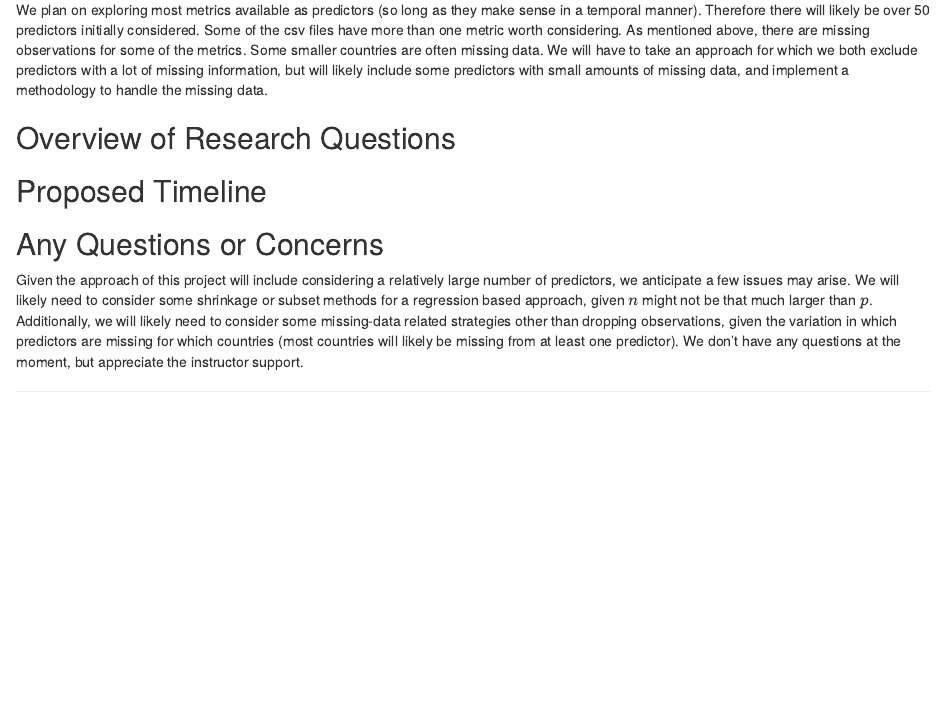
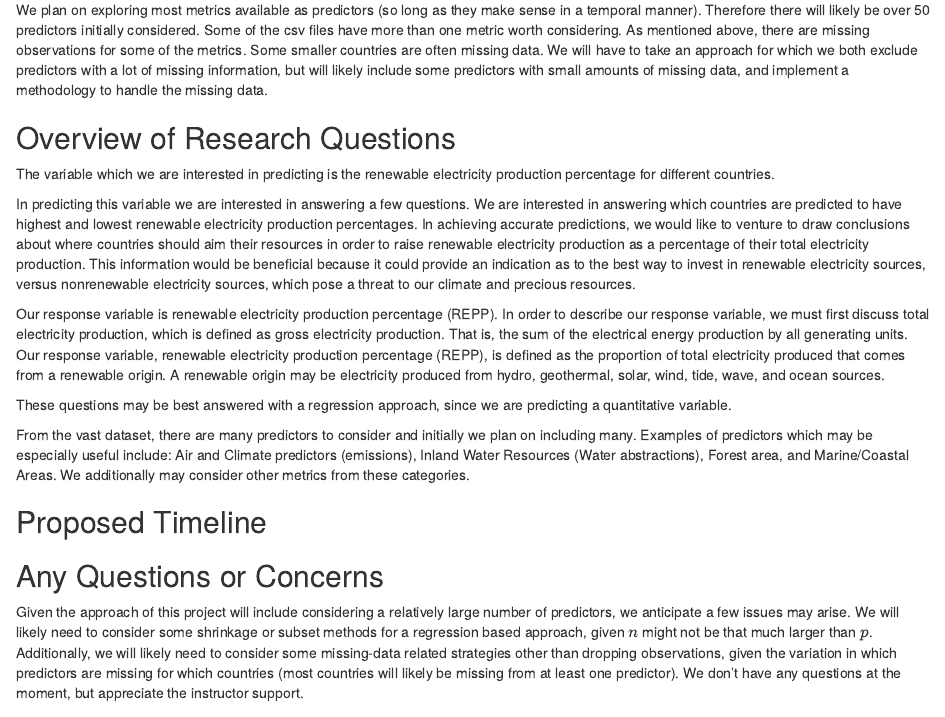
Before and after one commit to leoncw/PSTAT231_Final, an R Markdown document (Final_Project_Data_Memo_Broderick_Weinberg.Rmd): the page in a window 1100 px wide, from 460 px down. Rendered offline with R 4.5, knitr and Pandoc, with nearby package versions.

Commit message:
Update Final_Project_Data_Memo_Broderick_Weinberg.Rmd

```diff
--- a/Final_Project_Data_Memo_Broderick_Weinberg.Rmd
+++ b/Final_Project_Data_Memo_Broderick_Weinberg.Rmd
@@ -25,6 +25,17 @@ We plan on exploring most metrics available as predictors (so long as they make
 
 ## Overview of Research Questions
 
+The variable which we are interested in predicting is the renewable electricity production percentage for different countries.
+
+In predicting this variable we are interested in answering a few questions. We are interested in answering which countries are predicted to have highest and lowest renewable electricity production percentages. In achieving accurate predictions, we would like to venture to draw conclusions about where countries should aim their resources in order to raise renewable electricity production as a percentage of their total electricity production. This information would be beneficial because it could provide an indication as to the best way to invest in renewable electricity sources, versus nonrenewable electricity sources, which pose a threat to our climate and precious resources.
+
+Our response variable is renewable electricity production percentage (REPP). In order to describe our response variable, we must first discuss total electricity production, which is defined as gross electricity production. That is, the sum of the electrical energy production by all generating units. Our response variable, renewable electricity production percentage (REPP), is defined as the proportion of total electricity produced that comes from a renewable origin. A renewable origin may be electricity produced from hydro, geothermal, solar, wind, tide, wave, and ocean sources.
+
+These questions may be best answered with a regression approach, since we are predicting a quantitative variable.
+
+From the vast dataset, there are many predictors to consider and initially we plan on including many. Examples of predictors which may be especially useful include: Air and Climate predictors (emissions), Inland Water Resources (Water abstractions), Forest area, and Marine/Coastal Areas. We additionally may consider other metrics from these categories.
+\newline
+
 ## Proposed Timeline
 
 ## Any Questions or Concerns
```
